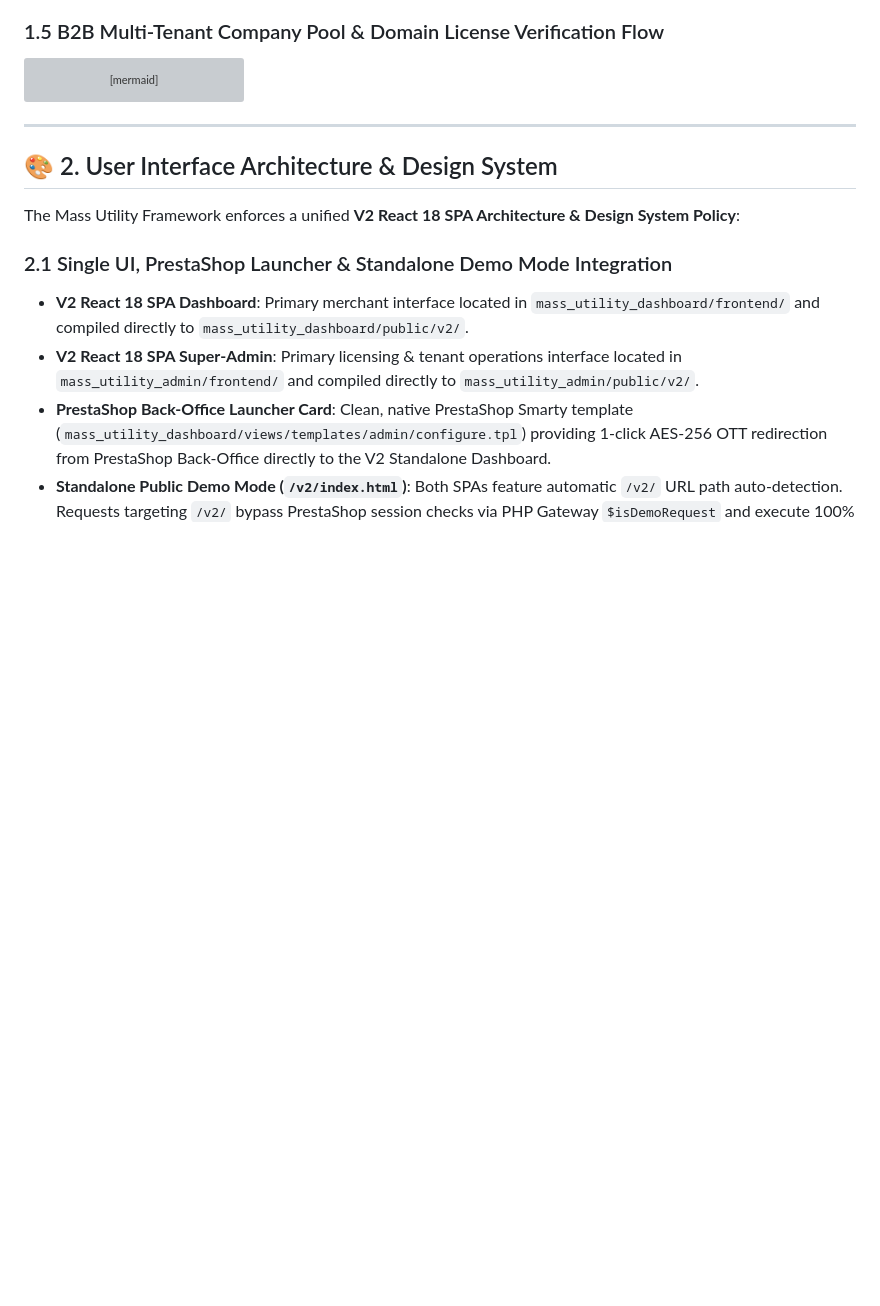
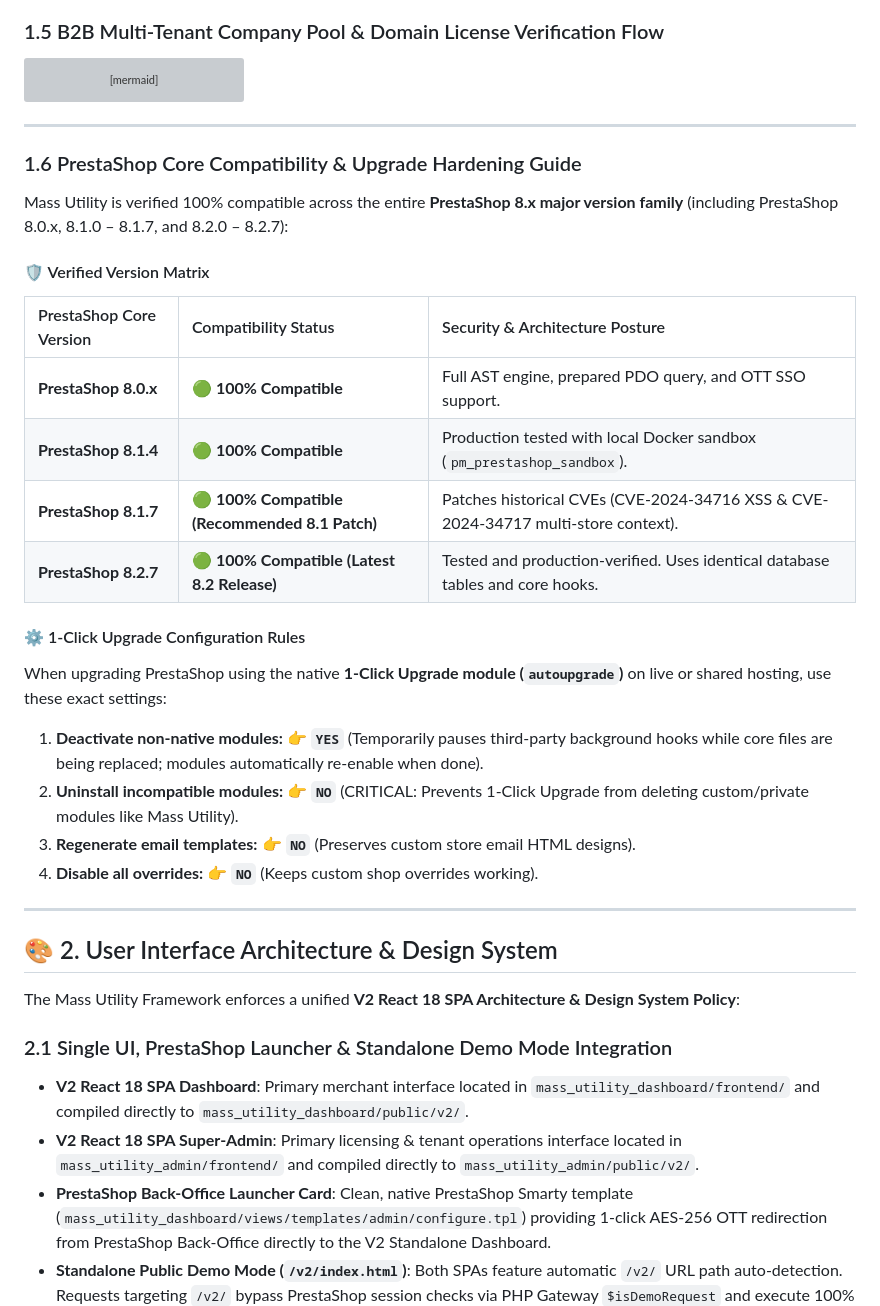
Before and after one commit to calin-m/Mass-Utility, a Markdown page: README.md, the part around the change. Rendered like a GitHub page; blank space fills up the shorter version; grey boxes are pictures that could not be loaded.

Commit message:
docs: [TASK-032] Document Verified PrestaShop 8.1.7 and 8.2.7 Compatibility in Readme and Local Environment
- Phase 1: Core Service & Data Contract Implementation: Implement core logic for [TASK-032] Document Verified PrestaShop 8.1.7 and 8.2.7 Compatibility in Readme and Local Environment ensuring Single Responsibility Principle (SRP).
- Phase 2: Interface & Component Contract Sync: Verify TypeScript interfaces and API payload contracts match backend response keys.
- Phase 3: Automated Verification & Atomic Commit

````diff
--- a/README.md
+++ b/README.md
@@ -227,6 +227,28 @@ flowchart TD
 
     K --> L["Return Signed License JWT & Tier Quotas<br/>(Basic / Pro / Enterprise)"]
 ```
+
+---
+
+### 1.6 PrestaShop Core Compatibility & Upgrade Hardening Guide
+
+Mass Utility is verified 100% compatible across the entire **PrestaShop 8.x major version family** (including PrestaShop 8.0.x, 8.1.0 – 8.1.7, and 8.2.0 – 8.2.7):
+
+#### 🛡️ Verified Version Matrix
+| PrestaShop Core Version | Compatibility Status | Security & Architecture Posture |
+| :--- | :--- | :--- |
+| **PrestaShop 8.0.x** | 🟢 **100% Compatible** | Full AST engine, prepared PDO query, and OTT SSO support. |
+| **PrestaShop 8.1.4** | 🟢 **100% Compatible** | Production tested with local Docker sandbox (`pm_prestashop_sandbox`). |
+| **PrestaShop 8.1.7** | 🟢 **100% Compatible (Recommended 8.1 Patch)** | Patches historical CVEs (CVE-2024-34716 XSS & CVE-2024-34717 multi-store context). |
+| **PrestaShop 8.2.7** | 🟢 **100% Compatible (Latest 8.2 Release)** | Tested and production-verified. Uses identical database tables and core hooks. |
+
+#### ⚙️ 1-Click Upgrade Configuration Rules
+When upgrading PrestaShop using the native **1-Click Upgrade module (`autoupgrade`)** on live or shared hosting, use these exact settings:
+
+1. **Deactivate non-native modules:** 👉 **`YES`** (Temporarily pauses third-party background hooks while core files are being replaced; modules automatically re-enable when done).
+2. **Uninstall incompatible modules:** 👉 **`NO`** (CRITICAL: Prevents 1-Click Upgrade from deleting custom/private modules like Mass Utility).
+3. **Regenerate email templates:** 👉 **`NO`** (Preserves custom store email HTML designs).
+4. **Disable all overrides:** 👉 **`NO`** (Keeps custom shop overrides working).
 
 ---
 
````
